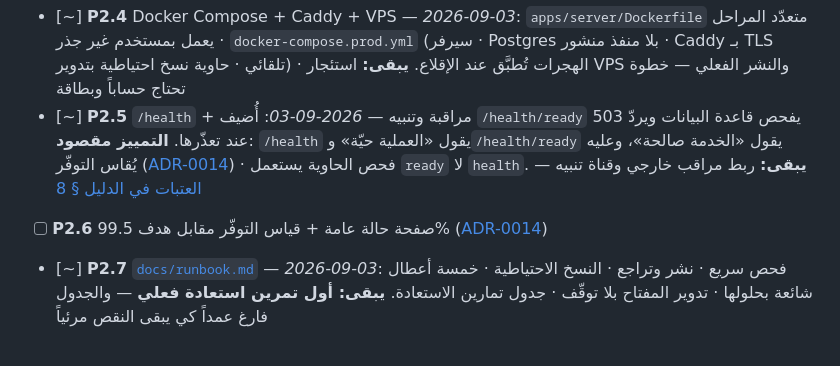
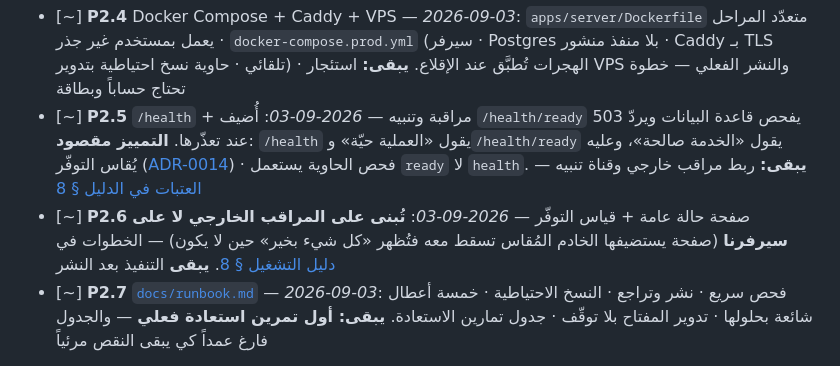
Before and after one commit to Ali7med/jisr, a Markdown page: docs/03-roadmap.md, the part around the change. GitHub-like rendering.

```diff
--- a/docs/03-roadmap.md
+++ b/docs/03-roadmap.md
@@ -56,7 +56,7 @@
 - [x] **P2.3** مسجّل التاريخ: كل تغيّر → قاعدة البيانات — *2026-09-03*: **ما تغيّر فقط** يُحفظ ويُنشر (حفظ الثابت يضخّم السلسلة بلا فائدة) · العدد لعمود الرسم وما ليس عدداً يُحفظ خاماً · سياسة استبقاء تعمل من اليوم الأول ([ADR-0013]) · مصدر التغذية اليوم مستقصٍ دوري **معطّل افتراضياً** يُفعَّل بـ `STATE_POLL_INTERVAL_SECONDS` — بديل صريح ومؤقّت عن الدفع، لا يحقّق «< ٢ ثانية» ولا يدّعيها
 - [~] **P2.4** Docker Compose + Caddy + VPS — *2026-09-03*: `apps/server/Dockerfile` متعدّد المراحل يعمل بمستخدم غير جذر · `docker-compose.prod.yml` (سيرفر · Postgres بلا منفذ منشور · Caddy بـ TLS تلقائي · حاوية نسخ احتياطية بتدوير) · الهجرات تُطبَّق عند الإقلاع. **يبقى:** استئجار VPS والنشر الفعلي — خطوة تحتاج حساباً وبطاقة
 - [~] **P2.5** `/health` + مراقبة وتنبيه — *2026-09-03*: أُضيف `/health/ready` يفحص قاعدة البيانات ويردّ 503 عند تعذّرها. **التمييز مقصود**: `/health` يقول «العملية حيّة» و`/health/ready` يقول «الخدمة صالحة»، وعليه يُقاس التوفّر ([ADR-0014](adr/0014-availability-target.md)) · فحص الحاوية يستعمل `ready` لا `health`. **يبقى:** ربط مراقب خارجي وقناة تنبيه — [العتبات في الدليل § 8](runbook.md)
-- [ ] **P2.6** صفحة حالة عامة + قياس التوفّر مقابل هدف 99.5% ([ADR-0014](adr/0014-availability-target.md))
+- [~] **P2.6** صفحة حالة عامة + قياس التوفّر — *2026-09-03*: **تُبنى على المراقب الخارجي لا على سيرفرنا** (صفحة يستضيفها الخادم المُقاس تسقط معه فتُظهر «كل شيء بخير» حين لا يكون) — الخطوات في [دليل التشغيل § 8](runbook.md). **يبقى** التنفيذ بعد النشر
 - [~] **P2.7** [`docs/runbook.md`](runbook.md) — *2026-09-03*: فحص سريع · نشر وتراجع · النسخ الاحتياطية · خمسة أعطال شائعة بحلولها · تدوير المفتاح بلا توقّف · جدول تمارين الاستعادة. **يبقى: أول تمرين استعادة فعلي** — والجدول فارغ عمداً كي يبقى النقص مرئياً
 - [ ] **P2.8** قياس أحمال التحجيم فعلياً (اتصالات · ذاكرة · معدل رسائل لكل مستخدم) — يستبدل فرضية «VPS واحد يكفي مئات المستخدمين» برقم مُقاس
 
```
Also changed, not shown: docs/runbook.md (+15 -1 lines).
